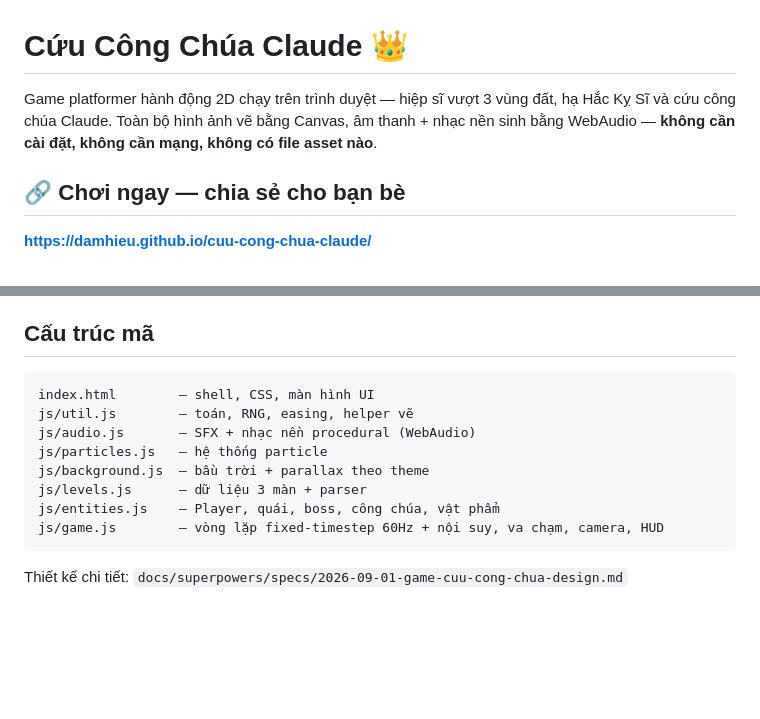
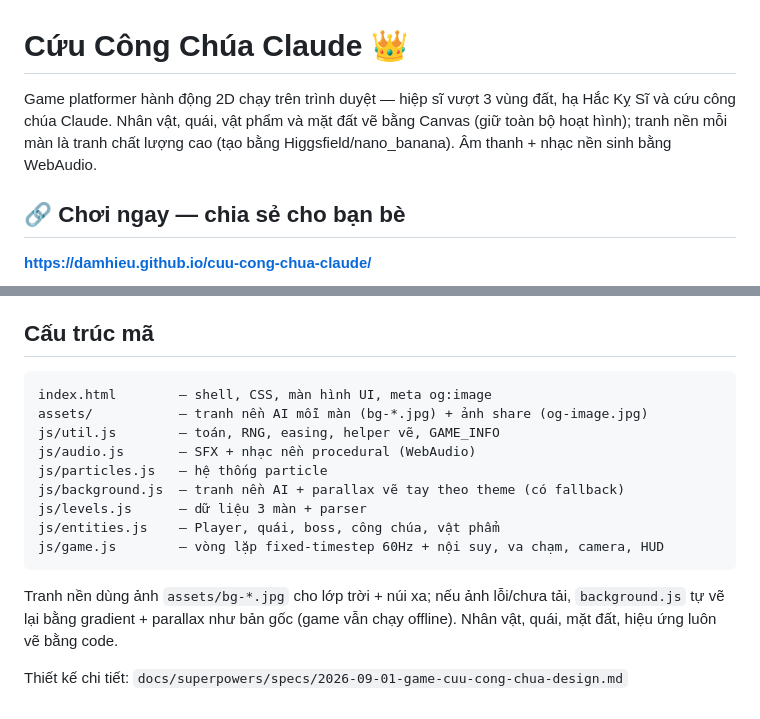
Before and after one commit to damhieu/cuu-cong-chua-claude, a Markdown page: README.md, 2 parts joined by grey strips. Rendered like a GitHub page; blank space fills up the shorter version.

Commit message:
Cập nhật tài liệu: kiếm v1.4.1, tranh nền AI v1.5.0

````diff
--- a/README.md
+++ b/README.md
@@ -1,6 +1,6 @@
 # Cứu Công Chúa Claude 👑
 
-Game platformer hành động 2D chạy trên trình duyệt — hiệp sĩ vượt 3 vùng đất, hạ Hắc Kỵ Sĩ và cứu công chúa Claude. Toàn bộ hình ảnh vẽ bằng Canvas, âm thanh + nhạc nền sinh bằng WebAudio — **không cần cài đặt, không cần mạng, không có file asset nào**.
+Game platformer hành động 2D chạy trên trình duyệt — hiệp sĩ vượt 3 vùng đất, hạ Hắc Kỵ Sĩ và cứu công chúa Claude. Nhân vật, quái, vật phẩm và mặt đất vẽ bằng Canvas (giữ toàn bộ hoạt hình); tranh nền mỗi màn là tranh chất lượng cao (tạo bằng Higgsfield/nano_banana). Âm thanh + nhạc nền sinh bằng WebAudio.
 
 ## 🔗 Chơi ngay — chia sẻ cho bạn bè
 
@@ -52,14 +52,17 @@ Còn có bản riêng tư trên claude.ai (cần đăng nhập tài khoản củ
 ## Cấu trúc mã
 
 ```
-index.html        — shell, CSS, màn hình UI
-js/util.js        — toán, RNG, easing, helper vẽ
+index.html        — shell, CSS, màn hình UI, meta og:image
+assets/           — tranh nền AI mỗi màn (bg-*.jpg) + ảnh share (og-image.jpg)
+js/util.js        — toán, RNG, easing, helper vẽ, GAME_INFO
 js/audio.js       — SFX + nhạc nền procedural (WebAudio)
 js/particles.js   — hệ thống particle
-js/background.js  — bầu trời + parallax theo theme
+js/background.js  — tranh nền AI + parallax vẽ tay theo theme (có fallback)
 js/levels.js      — dữ liệu 3 màn + parser
 js/entities.js    — Player, quái, boss, công chúa, vật phẩm
 js/game.js        — vòng lặp fixed-timestep 60Hz + nội suy, va chạm, camera, HUD
 ```
 
+Tranh nền dùng ảnh `assets/bg-*.jpg` cho lớp trời + núi xa; nếu ảnh lỗi/chưa tải, `background.js` tự vẽ lại bằng gradient + parallax như bản gốc (game vẫn chạy offline). Nhân vật, quái, mặt đất, hiệu ứng luôn vẽ bằng code.
+
 Thiết kế chi tiết: `docs/superpowers/specs/2026-09-01-game-cuu-cong-chua-design.md`
````
Also changed, not shown: other parts of README.md (+1 -1 lines), 1 other file.
